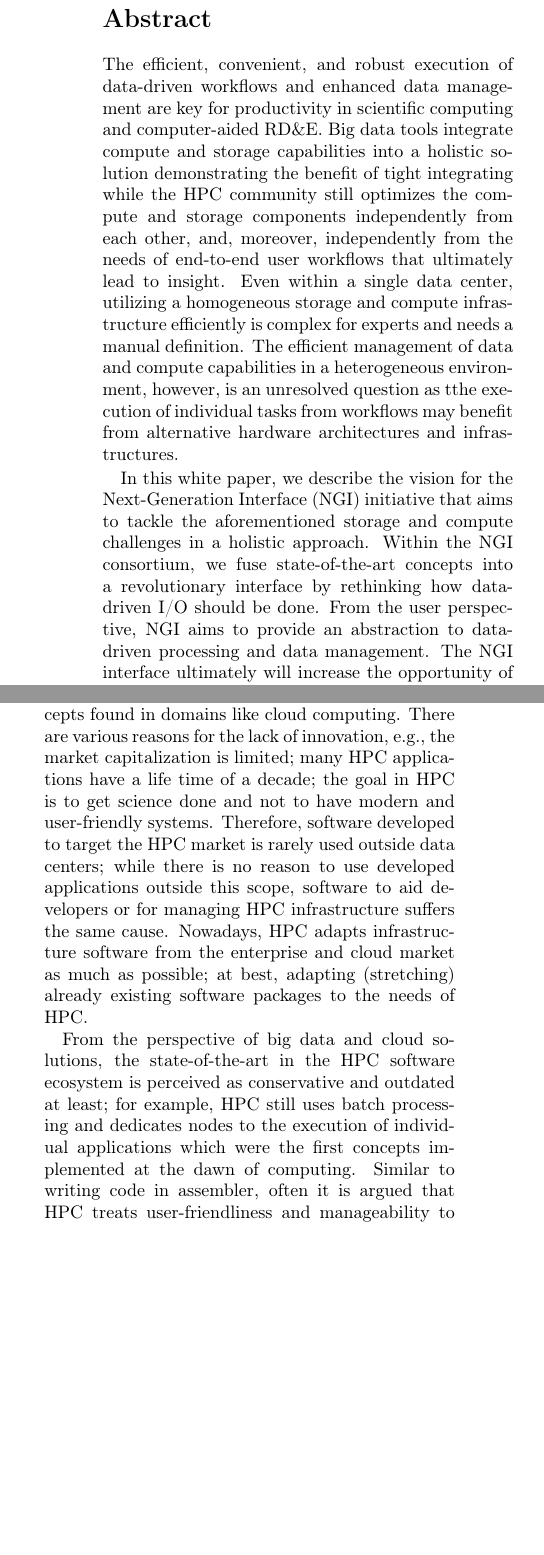
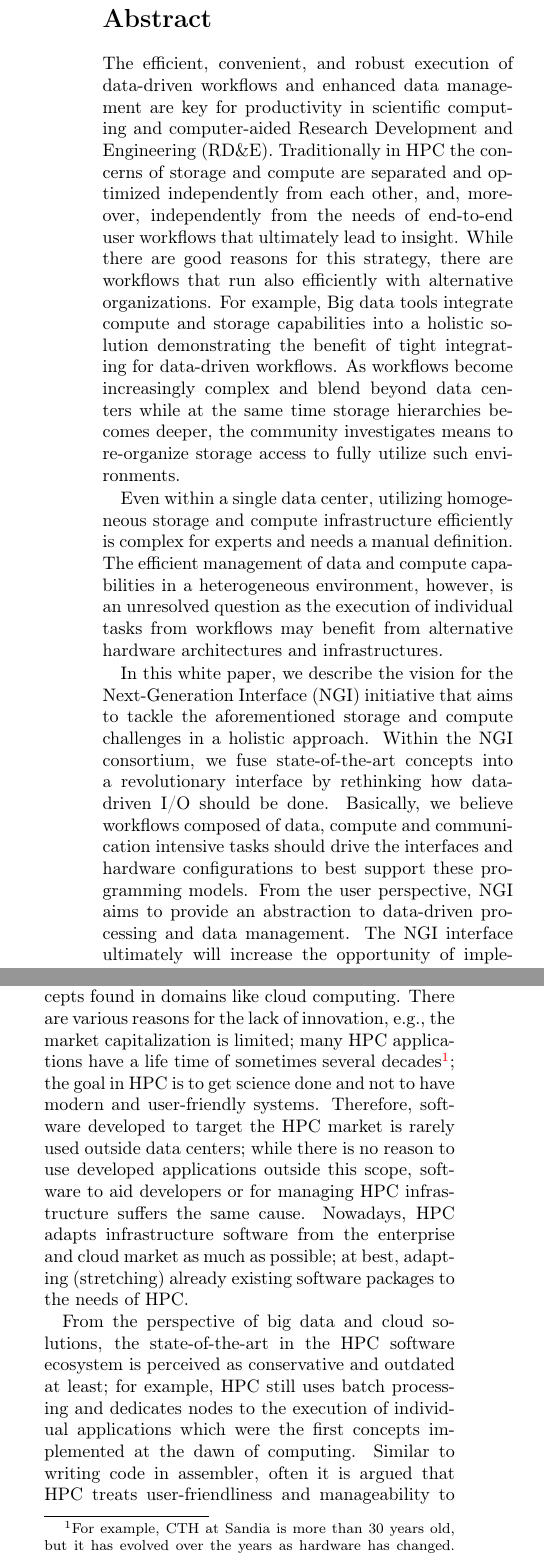
Before and after one commit to VI4IO/ngi, a LaTeX document (publications/18-whitepaper/article.tex): two parts of the columns of page 1 of 9, joined at a grey line, cut so that both start at the same text, the shorter picture padded with empty space. Compiled offline with pdfLaTeX.

Commit message:
Integrated some comments from Jay => incomplet

```diff
--- a/publications/18-whitepaper/article.tex
+++ b/publications/18-whitepaper/article.tex
@@ -42,7 +42,7 @@
   Andy Poling
   \textit{Kove}
   \and
-  C
+  Jay Lofstead \textit{Sandia National Laboratories}
 }
 \date{\today}
 
@@ -52,14 +52,19 @@
 \thispagestyle{fancy}
 
 \section*{Abstract}
+The efficient, convenient, and robust execution of data-driven workflows and enhanced data management are key for productivity in scientific computing and computer-aided Research Development and Engineering (RD\&E).
+Traditionally in HPC the concerns of storage and compute are separated and optimized independently from each other, and, moreover, independently from the needs of end-to-end user workflows that ultimately lead to insight.
+While there are good reasons for this strategy, there are workflows that run also efficiently with alternative organizations.
+For example, Big data tools integrate compute and storage capabilities into a holistic solution demonstrating the benefit of tight integrating for data-driven workflows.
+As workflows become increasingly complex and blend beyond data centers while at the same time storage hierarchies becomes deeper, the community investigates means to re-organize storage access to fully utilize such environments.
 
-The efficient, convenient, and robust execution of data-driven workflows and enhanced data management are key for productivity in scientific computing and computer-aided RD\&E.
-Big data tools integrate compute and storage capabilities into a holistic solution demonstrating the benefit of tight integrating while the HPC community still optimizes the compute and storage components independently from each other, and, moreover, independently from the needs of end-to-end user workflows  that ultimately lead to insight.
-Even within a single data center, utilizing a homogeneous storage and compute infrastructure efficiently is complex for experts and needs a manual definition.
-The efficient management of data and compute capabilities in a heterogeneous environment, however, is an unresolved question as tthe execution of individual tasks from workflows may benefit from alternative hardware architectures and infrastructures.
+
+Even within a single data center, utilizing homogeneous storage and compute infrastructure efficiently is complex for experts and needs a manual definition.
+The efficient management of data and compute capabilities in a heterogeneous environment, however, is an unresolved question as the execution of individual tasks from workflows may benefit from alternative hardware architectures and infrastructures.
 
 In this white paper, we describe the vision for the Next-Generation Interface (NGI) initiative that aims to tackle the aforementioned storage and compute challenges in a holistic approach.
 Within the NGI consortium, we fuse state-of-the-art concepts into a revolutionary interface by rethinking how data-driven I/O should be done.
+Basically, we believe workflows composed of data, compute and communication intensive tasks should drive the interfaces and hardware configurations to best support these programming models.
 From the user perspective, NGI aims to provide an abstraction to data-driven processing and data management.
 The NGI interface ultimately will increase the opportunity of implementations for smarter scheduling of compute and storage in heterogeneous environments considering characteristics of workflows and data.
 From the system perspective, the vision of NGI aims to derive an execution plan that utilizes the available hardware and software infrastructure within and across data centers but also on small-scale systems.
@@ -70,7 +75,9 @@ High-Performance Computing harnesses the fastest hardware components to enable
 the execution of tightly coupled applications from science and industry.
 Typical use-cases cover the numerical simulation of physical systems or the analysis of large-scale observational data.
 While the hardware of HPC systems is on the bleeding edge, the software landscape of the infrastructure is lacking behind modern concepts found in domains like cloud computing.
-There are various reasons for the lack of innovation, e.g., the market capitalization is limited; many HPC applications have a life time of a decade; the goal in HPC is to get science done and not to have modern and user-friendly systems.
+There are various reasons for the lack of innovation, e.g., the market capitalization is limited; many HPC applications have a life time of sometimes several decades\footnote{For example, CTH at Sandia is more than 30 years old, but it has evolved over the years as hardware has changed.
+It is not uncommon that codes take 10 years to write and receive a first optimized setup.
+Then they run for another 30 years with constant evolution based on platform changes and functionality expansions.}; the goal in HPC is to get science done and not to have modern and user-friendly systems.
 Therefore, software developed to target the HPC market is rarely used outside data centers; while there is no reason to use developed applications outside this scope, software to aid developers or for managing HPC infrastructure suffers the same cause.
 Nowadays, HPC adapts infrastructure software from the enterprise and cloud market as much as possible; at best, adapting (stretching) already existing software packages to the needs of HPC.
 
```
Also changed, not shown: publications/18-whitepaper/article.tex (1 more changed lines).
